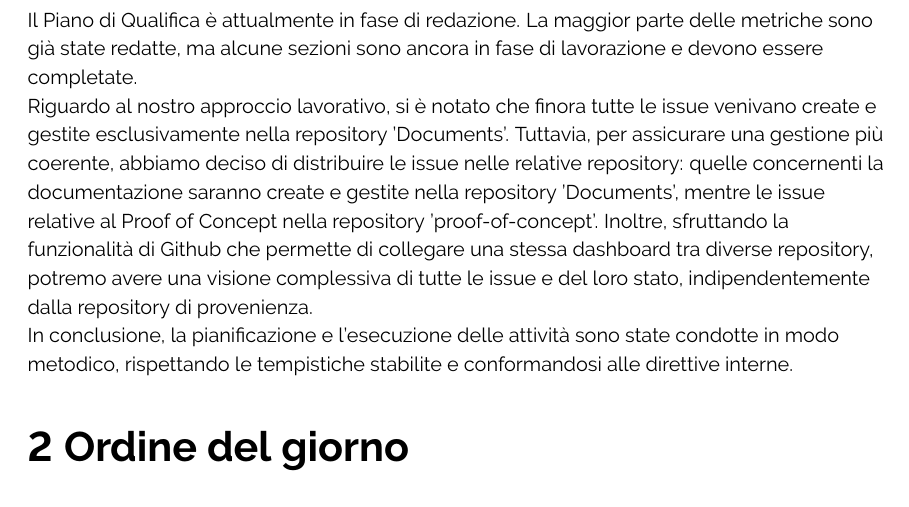
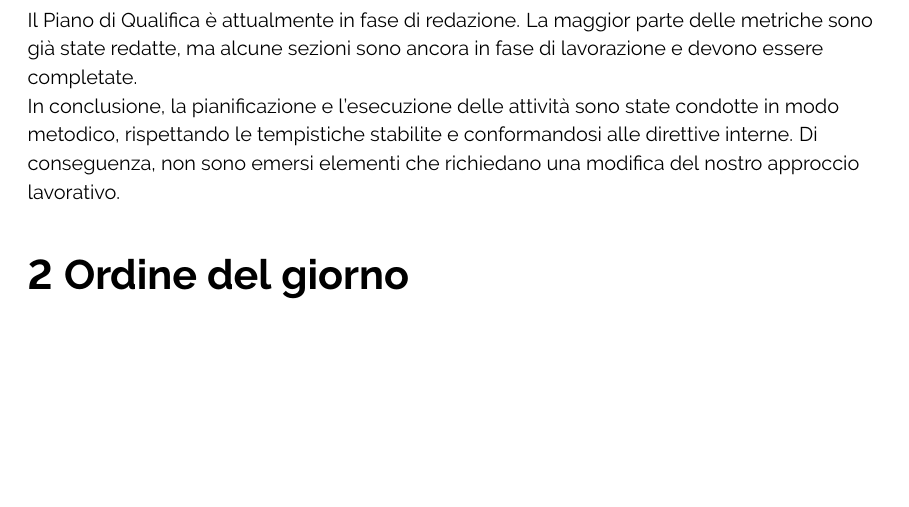
Before and after one commit to ByteOps-swe/Sorgente-documenti, a LaTeX document (RTB/Verbali/Interni/Verbale_2023-12-15.tex): part of page 4 of 5, cut so that both start at the same text, the shorter picture padded with empty space. Compiled offline with pdfLaTeX.

Commit message:
update revisione del periodo precedente

```diff
--- a/RTB/Verbali/Interni/Verbale_2023-12-15.tex
+++ b/RTB/Verbali/Interni/Verbale_2023-12-15.tex
@@ -137,8 +137,7 @@ Durante la riunione, è stato esaminato lo stato di avanzamento delle attività
 La stesura del documento di Analisi dei Requisiti è quasi completa: tutte le sezioni sono state redatte ad eccezione di quella relativa ai requisiti di vincolo e ai requisiti qualitativi. Inoltre, rimangono alcuni dettagli da perfezionare. \\
 Il documento "Norme di Progetto" è stato completato, come precedentemente indicato nel verbale del meeting precedente, e attualmente è in corso una revisione finale per verificare la coerenza e la coesione di tutte le sezioni. \\
 Il Piano di Qualifica è attualmente in fase di redazione. La maggior parte delle metriche sono già state redatte, ma alcune sezioni sono ancora in fase di lavorazione e devono essere completate. \\
-Riguardo al nostro approccio lavorativo, si è notato che finora tutte le issue venivano create e gestite esclusivamente nella repository 'Documents'. Tuttavia, per assicurare una gestione più coerente, abbiamo deciso di distribuire le issue nelle relative repository: quelle concernenti la documentazione saranno create e gestite nella repository 'Documents', mentre le issue relative al Proof of Concept nella repository 'proof-of-concept'. Inoltre, sfruttando la funzionalità di Github che permette di collegare una stessa dashboard tra diverse repository, potremo avere una visione complessiva di tutte le issue e del loro stato, indipendentemente dalla repository di provenienza. \\
-In conclusione, la pianificazione e l'esecuzione delle attività sono state condotte in modo metodico, rispettando le tempistiche stabilite e conformandosi alle direttive interne.
+In conclusione, la pianificazione e l'esecuzione delle attività sono state condotte in modo metodico, rispettando le tempistiche stabilite e conformandosi alle direttive interne. Di conseguenza, non sono emersi elementi che richiedano una modifica del nostro approccio lavorativo.
 
 \section{Ordine del giorno}
     \subsection{Miglioramento POC}
```
